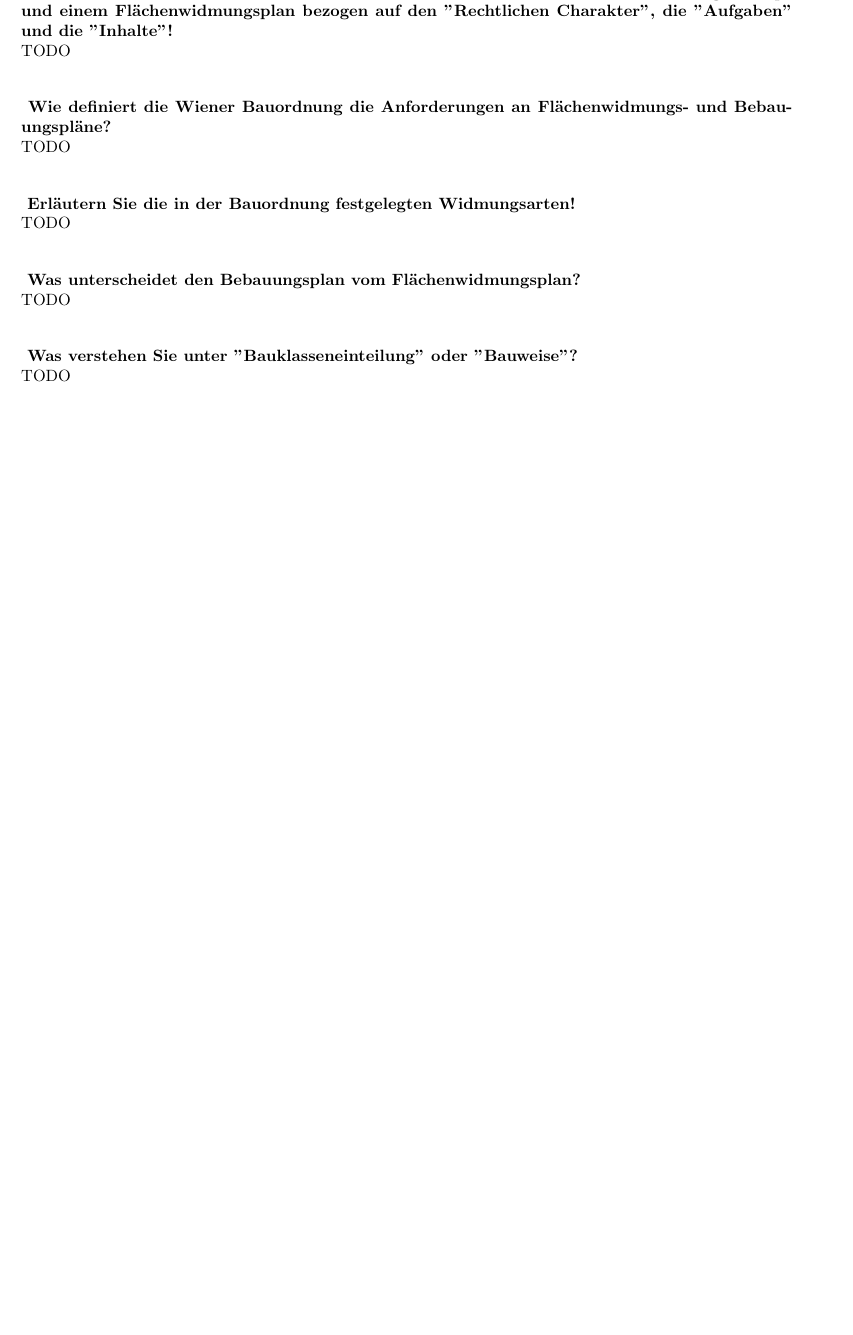
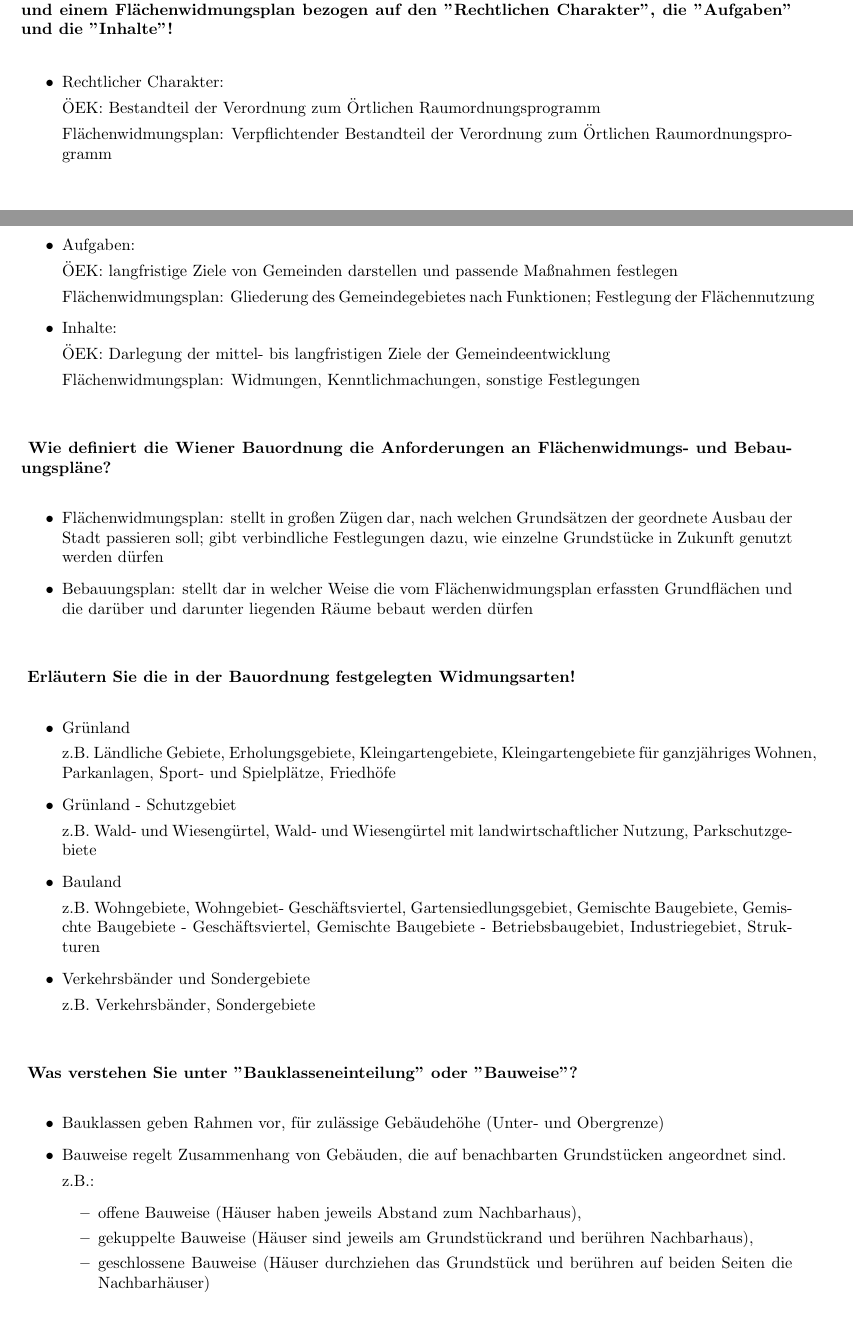
Before and after one commit to idahoenigmann/tech_math_sem3, a LaTeX document (stadtplanung/pruefungsfragen.tex): part of page 13 of 13 before the commit and two parts of pages 13 and 14 of 14 after it, the two joined at a grey line, cut so that both start at the same text, the shorter picture padded with empty space. Compiled offline with pdfLaTeX.

Commit message:
more work

```diff
--- a/stadtplanung/pruefungsfragen.tex
+++ b/stadtplanung/pruefungsfragen.tex
@@ -558,27 +581,69 @@ TODO
 \begin{question}
 	Erläutern Sie die wesentlichen Unterschiede zwischen einem Örtlichen Entwicklungskonzept und einem Flächenwidmungsplan bezogen auf den ''Rechtlichen Charakter'', die ''Aufgaben'' und die ''Inhalte''!
 \end{question}
-TODO
+\begin{itemize}
+	\item Rechtlicher Charakter:
+
+	ÖEK: Bestandteil der Verordnung zum Örtlichen Raumordnungsprogramm
+
+	Flächenwidmungsplan: Verpflichtender Bestandteil der Verordnung zum Örtlichen Raumordnungsprogramm
+
+	\item Aufgaben:
+
+	ÖEK: langfristige Ziele von Gemeinden darstellen und passende Maßnahmen festlegen
+
+	Flächenwidmungsplan: Gliederung des Gemeindegebietes nach Funktionen; Festlegung der Flächennutzung
+
+	\item Inhalte:
+
+	ÖEK: Darlegung der mittel- bis langfristigen Ziele der Gemeindeentwicklung
+
+	Flächenwidmungsplan: Widmungen, Kenntlichmachungen, sonstige Festlegungen
+\end{itemize}
 
 \begin{question}
 	Wie definiert die Wiener Bauordnung die Anforderungen an Flächenwidmungs- und Bebauungspläne?
 \end{question}
-TODO
+\begin{itemize}
+	\item Flächenwidmungsplan: stellt in großen Zügen dar, nach welchen Grundsätzen der geordnete Ausbau der Stadt passieren soll; gibt verbindliche Festlegungen dazu, wie einzelne Grundstücke in Zukunft genutzt werden dürfen
+
+	\item Bebauungsplan: stellt dar in welcher Weise die vom Flächenwidmungsplan erfassten Grundflächen und die darüber und darunter liegenden Räume bebaut werden dürfen
+\end{itemize}
 
 \begin{question}
 	Erläutern Sie die in der Bauordnung festgelegten Widmungsarten!
 \end{question}
-TODO
+\begin{itemize}
+	\item Grünland
 
-\begin{question}
-	Was unterscheidet den Bebauungsplan vom Flächenwidmungsplan?
-\end{question}
-TODO
+	z.B. Ländliche Gebiete, Erholungsgebiete, Kleingartengebiete, Kleingartengebiete für ganzjähriges Wohnen, Parkanlagen, Sport- und Spielplätze, Friedhöfe
+
+	\item Grünland - Schutzgebiet
+
+	z.B. Wald- und Wiesengürtel, Wald- und Wiesengürtel mit landwirtschaftlicher Nutzung, Parkschutzgebiete
+
+	\item Bauland
+
+	z.B. Wohngebiete, Wohngebiet- Geschäftsviertel, Gartensiedlungsgebiet, Gemischte Baugebiete, Gemischte Baugebiete - Geschäftsviertel, Gemischte Baugebiete - Betriebsbaugebiet, Industriegebiet, Strukturen
+
+	\item Verkehrsbänder und Sondergebiete
+
+	z.B. Verkehrsbänder, Sondergebiete
+\end{itemize}
 
 \begin{question}
 	Was verstehen Sie unter ''Bauklasseneinteilung'' oder ''Bauweise''?
 \end{question}
-TODO
+\begin{itemize}
+	\item Bauklassen geben Rahmen vor, für zulässige Gebäudehöhe (Unter- und Obergrenze)
+	\item Bauweise regelt Zusammenhang von Gebäuden, die auf benachbarten Grundstücken angeordnet sind.
 
+	z.B.:
+	\begin{itemize}
+		\item offene Bauweise (Häuser haben jeweils Abstand zum Nachbarhaus),
+		\item gekuppelte Bauweise (Häuser sind jeweils am Grundstückrand und berühren Nachbarhaus),
+		\item geschlossene Bauweise (Häuser durchziehen das Grundstück und berühren auf beiden Seiten die Nachbarhäuser)
+	\end{itemize}
+\end{itemize}
 
 \end{document}
```
Also changed, not shown: stadtplanung/pruefungsfragen.pdf, stadtplanung/pruefungsfragen.tex (33 more changed lines).
